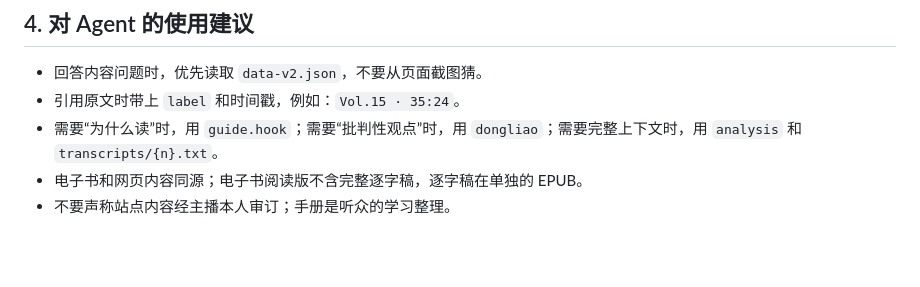
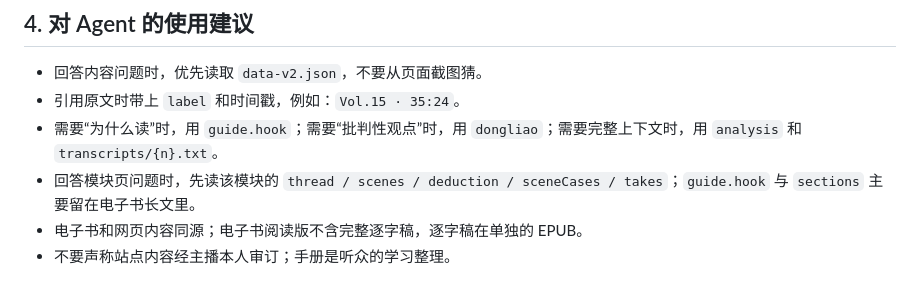
Before and after one commit to geonsme/huiketang-study-handbook, a Markdown page: README.agent.md, the part around the change. Rendered like a GitHub page; blank space fills up the shorter version.

Commit message:
更新慧客堂学习手册的构建与每日流程
- 总期数：111
- 逐字稿：350.8 万字
- 精读：111 期
- 新增：无（流程更新）
- 线上：https://huiketang-study-notes-3x1jbx9p8pj.qoder.zone/
补充模块页的 Agent 阅读说明

```diff
--- a/README.agent.md
+++ b/README.agent.md
@@ -106,6 +106,7 @@ sceneCases[3] { title, line, ep }, takes[3]
 - 回答内容问题时，优先读取 `data-v2.json`，不要从页面截图猜。
 - 引用原文时带上 `label` 和时间戳，例如：`Vol.15 · 35:24`。
 - 需要“为什么读”时，用 `guide.hook`；需要“批判性观点”时，用 `dongliao`；需要完整上下文时，用 `analysis` 和 `transcripts/{n}.txt`。
+- 回答模块页问题时，先读该模块的 `thread / scenes / deduction / sceneCases / takes`；`guide.hook` 与 `sections` 主要留在电子书长文里。
 - 电子书和网页内容同源；电子书阅读版不含完整逐字稿，逐字稿在单独的 EPUB。
 - 不要声称站点内容经主播本人审订；手册是听众的学习整理。
 
```
Also changed, not shown: dist/README.agent.md (+1 -0 lines).
